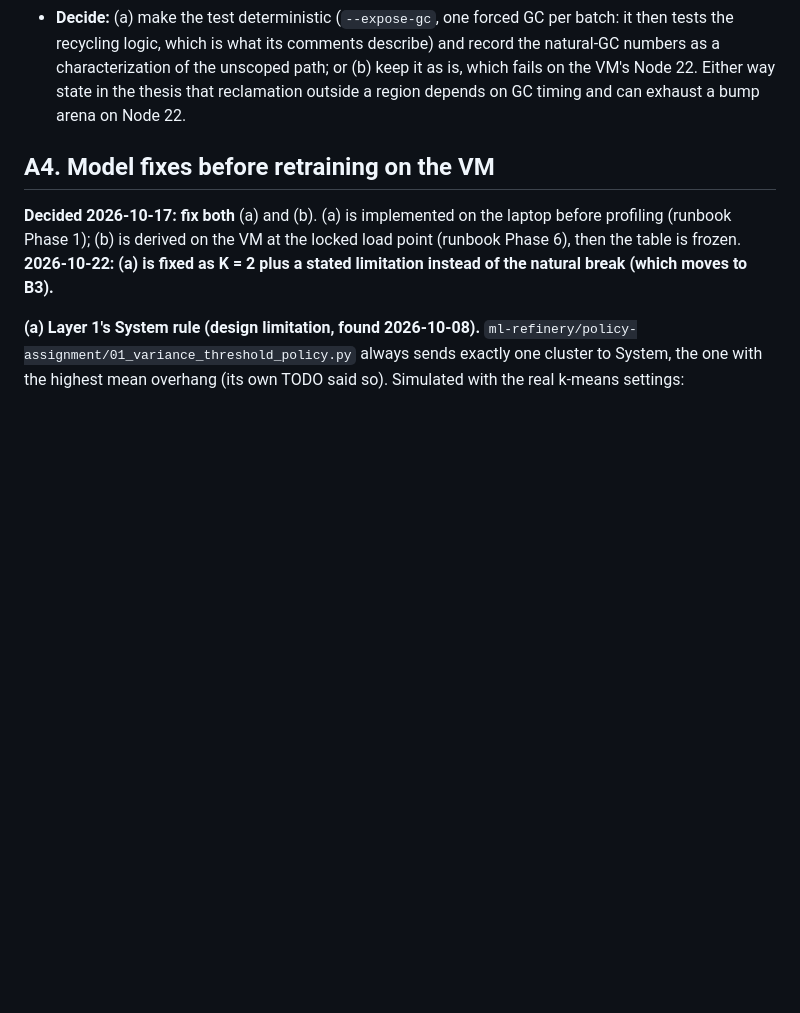
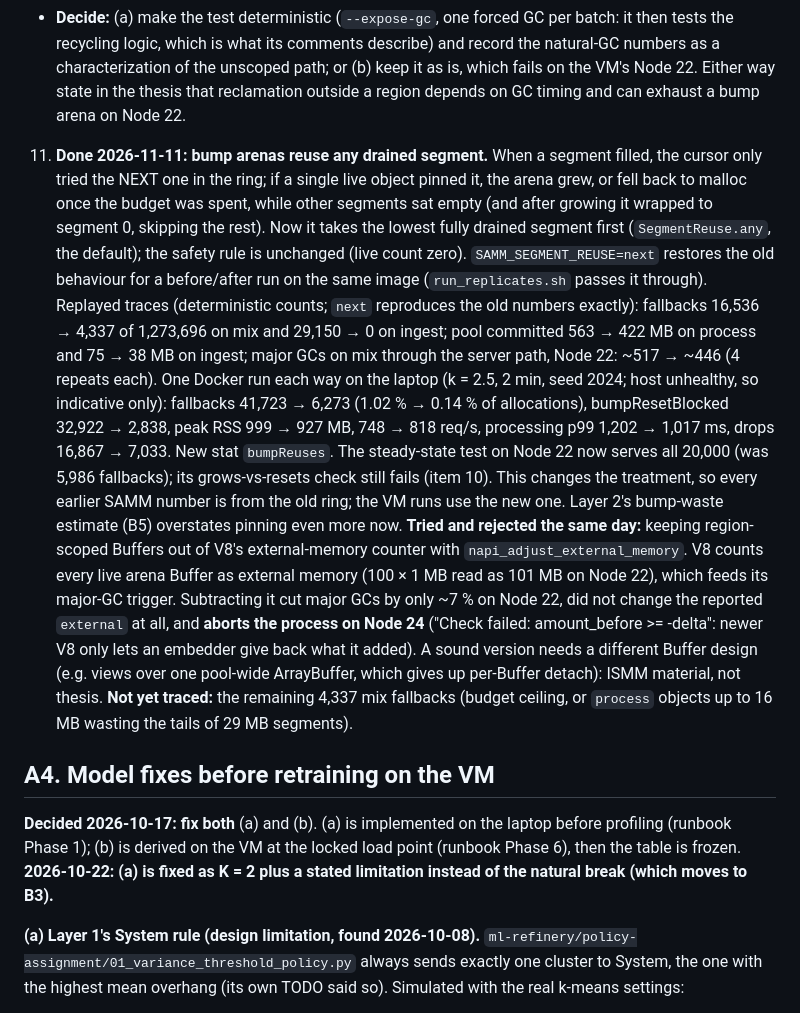
Before and after one commit to Xuinnz/thesis-samm, a Markdown page: internal-validation/PENDING.md, the part around the change. Rendered like a GitHub page; blank space fills up the shorter version.

Commit message:
docs: bump segment reuse, and the rejected external-memory change
PENDING A3 item 11 records the measurements, the SAMM_SEGMENT_REUSE
switch, the laptop Docker check, and why the V8 accounting idea was
dropped. The bump description in the presentation guide and checklist
now matches the allocator.

```diff
--- a/internal-validation/PENDING.md
+++ b/internal-validation/PENDING.md
@@ -218,6 +218,39 @@ drift test.
      unscoped path; or (b) keep it as is, which fails on the VM's Node 22.
      Either way state in the thesis that reclamation outside a region depends
      on GC timing and can exhaust a bump arena on Node 22.
+
+11. **Done 2026-11-11: bump arenas reuse any drained segment.** When a segment
+   filled, the cursor only tried the NEXT one in the ring; if a single live
+   object pinned it, the arena grew, or fell back to malloc once the budget was
+   spent, while other segments sat empty (and after growing it wrapped to
+   segment 0, skipping the rest). Now it takes the lowest fully drained segment
+   first (`SegmentReuse.any`, the default); the safety rule is unchanged (live
+   count zero). `SAMM_SEGMENT_REUSE=next` restores the old behaviour for a
+   before/after run on the same image (`run_replicates.sh` passes it through).
+   Replayed traces (deterministic counts; `next` reproduces the old numbers
+   exactly): fallbacks 16,536 → 4,337 of 1,273,696 on mix and 29,150 → 0 on
+   ingest; pool committed 563 → 422 MB on process and 75 → 38 MB on ingest;
+   major GCs on mix through the server path, Node 22: ~517 → ~446 (4 repeats
+   each). One Docker run each way on the laptop (k = 2.5, 2 min, seed 2024;
+   host unhealthy, so indicative only): fallbacks 41,723 → 6,273 (1.02 % →
+   0.14 % of allocations), bumpResetBlocked 32,922 → 2,838, peak RSS 999 →
+   927 MB, 748 → 818 req/s, processing p99 1,202 → 1,017 ms, drops 16,867 →
+   7,033. New stat `bumpReuses`. The steady-state test on Node 22 now serves
+   all 20,000 (was 5,986 fallbacks); its grows-vs-resets check still fails
+   (item 10). This changes the treatment, so every earlier SAMM number is from
+   the old ring; the VM runs use the new one. Layer 2's bump-waste estimate
+   (B5) overstates pinning even more now.
+   **Tried and rejected the same day:** keeping region-scoped Buffers out of
+   V8's external-memory counter with `napi_adjust_external_memory`. V8 counts
+   every live arena Buffer as external memory (100 × 1 MB read as 101 MB on
+   Node 22), which feeds its major-GC trigger. Subtracting it cut major GCs by
+   only ~7 % on Node 22, did not change the reported `external` at all, and
+   **aborts the process on Node 24** ("Check failed: amount_before >= -delta":
+   newer V8 only lets an embedder give back what it added). A sound version
+   needs a different Buffer design (e.g. views over one pool-wide ArrayBuffer,
+   which gives up per-Buffer detach): ISMM material, not thesis.
+   **Not yet traced:** the remaining 4,337 mix fallbacks (budget ceiling, or
+   `process` objects up to 16 MB wasting the tails of 29 MB segments).
 
 ## A4. Model fixes before retraining on the VM
 
```
Also changed, not shown: docs/consultation-checklist.md (+2 -2 lines), docs/presentation-guide.md (+1 -1 lines).
